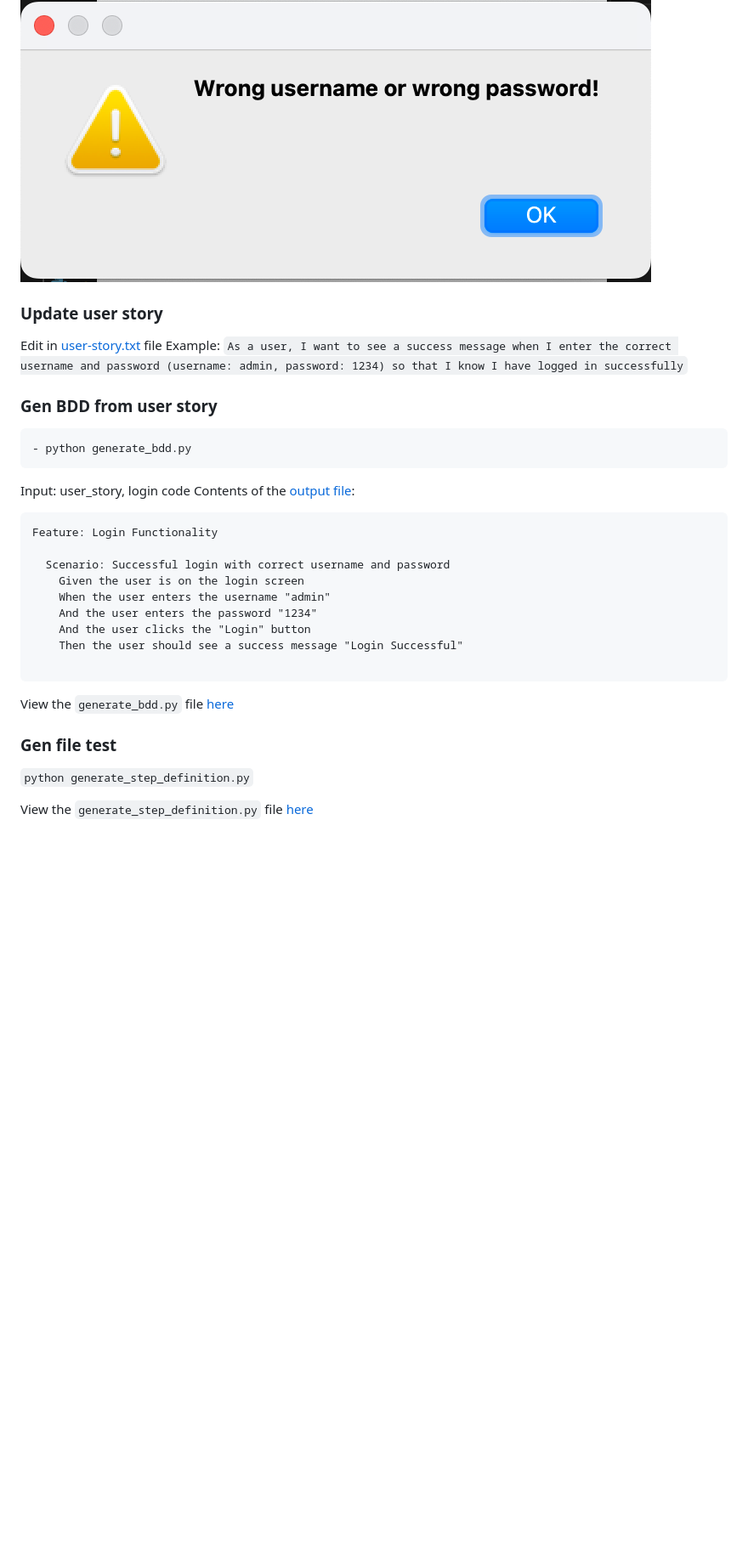
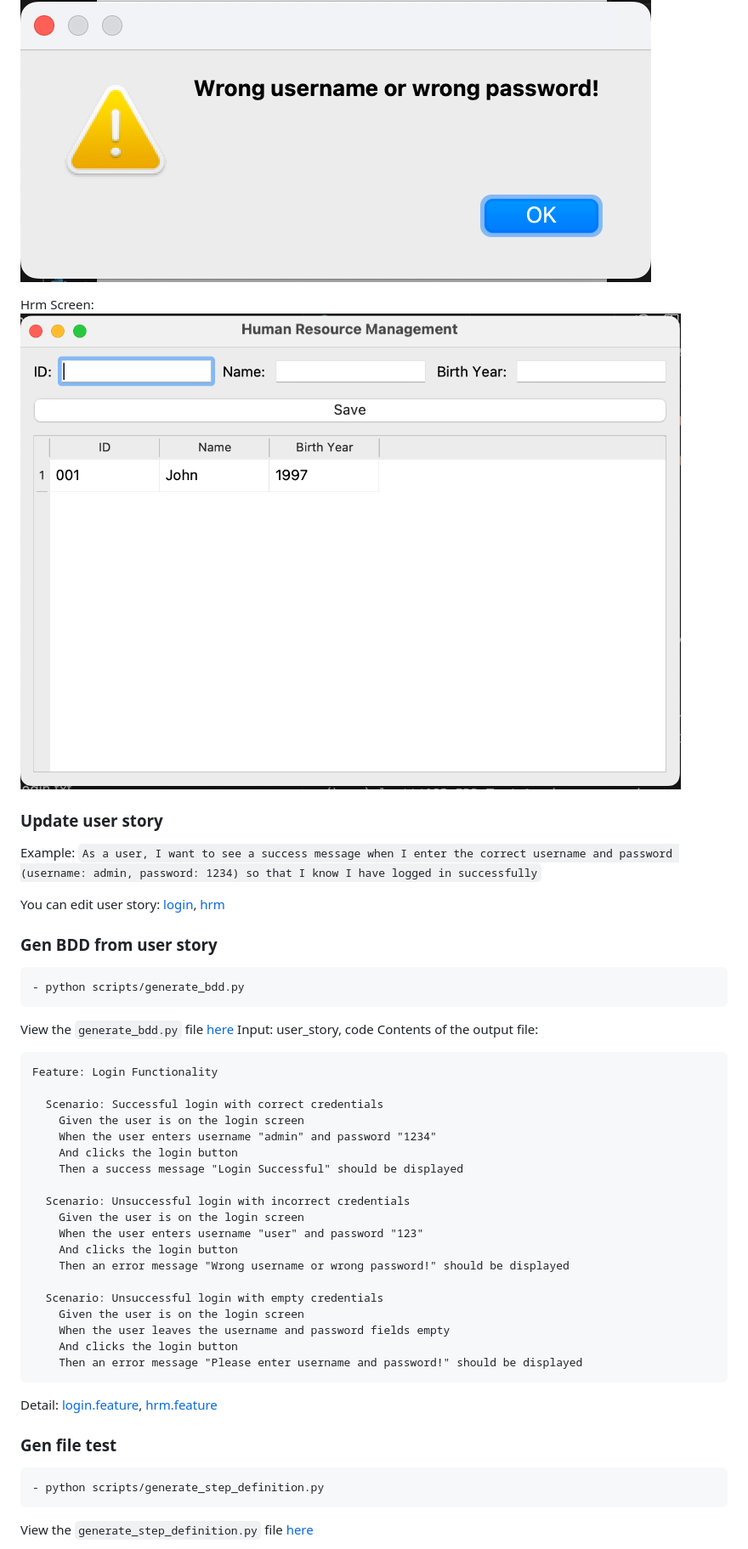
Before and after one commit to tran-the-lam/BDD_Test, a Markdown page: source_code/README.md, the part around the change printed below. Shown: that part at 85% size. GitHub-like rendering; pictures changed too: source_code/images/hrm.png (added); blank space fills up the shorter version.

````diff
--- a/source_code/README.md
+++ b/source_code/README.md
@@ -27,27 +27,44 @@ Login successful:
 Login failed:
 ![Login screen](./images/login_failed.png)
 
+Hrm Screen:
+![Hrm Screen](./images/hrm.png)
+
 ### Update user story
-Edit in [user-story.txt](./user-story.txt) file
 Example: `As a user, I want to see a success message when I enter the correct username and password (username: admin, password: 1234) so that I know I have logged in successfully`
 
+You can edit user story: [login](./user-stories/login.txt), [hrm](./user-stories/hrm.txt)
+
 ### Gen BDD from user story
-    - python generate_bdd.py
-Input: user_story, login code
-Contents of the [output file](./features/user_story_1.feature):
-```
+    - python scripts/generate_bdd.py
+View the `generate_bdd.py` file [here](./scripts/generate_bdd.py)
+Input: user_story, code
+Contents of the output file:
+```gherkin
 Feature: Login Functionality
 
-  Scenario: Successful login with correct username and password
+  Scenario: Successful login with correct credentials
     Given the user is on the login screen
-    When the user enters the username "admin"
-    And the user enters the password "1234"
-    And the user clicks the "Login" button
-    Then the user should see a success message "Login Successful"
+    When the user enters username "admin" and password "1234"
+    And clicks the login button
+    Then a success message "Login Successful" should be displayed
 
+  Scenario: Unsuccessful login with incorrect credentials
+    Given the user is on the login screen
+    When the user enters username "user" and password "123"
+    And clicks the login button
+    Then an error message "Wrong username or wrong password!" should be displayed
+
+  Scenario: Unsuccessful login with empty credentials
+    Given the user is on the login screen
+    When the user leaves the username and password fields empty
+    And clicks the login button
+    Then an error message "Please enter username and password!" should be displayed
 ```
-View the `generate_bdd.py` file [here](./generate_bdd.py)
+Detail: [login.feature](./features/login.feature), [hrm.feature](./features/hrm.feature)
+
+
 
 ### Gen file test
-`python generate_step_definition.py`
+    - python scripts/generate_step_definition.py
 
````
Also changed, not shown: other parts of source_code/README.md (+83 -29 lines), 11 other files.
